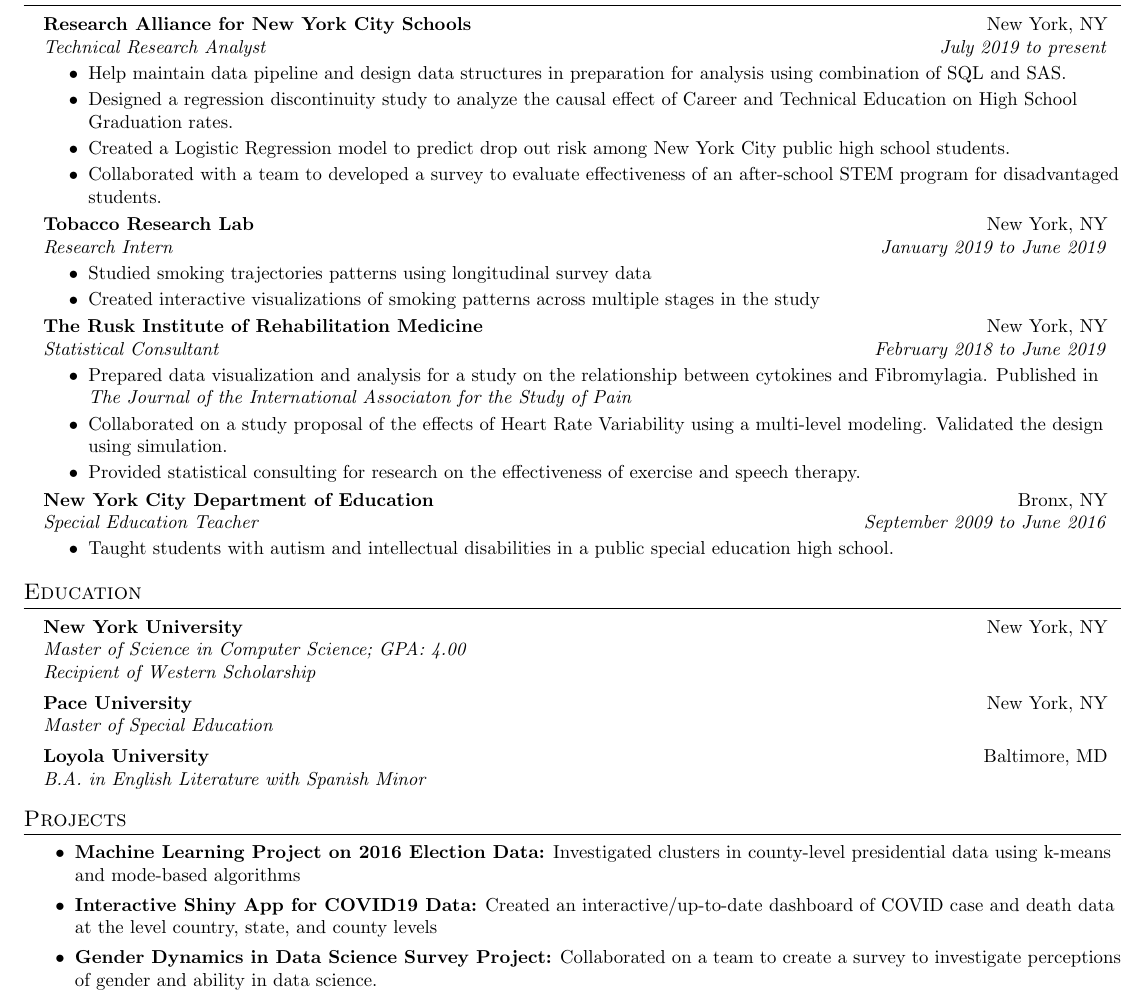
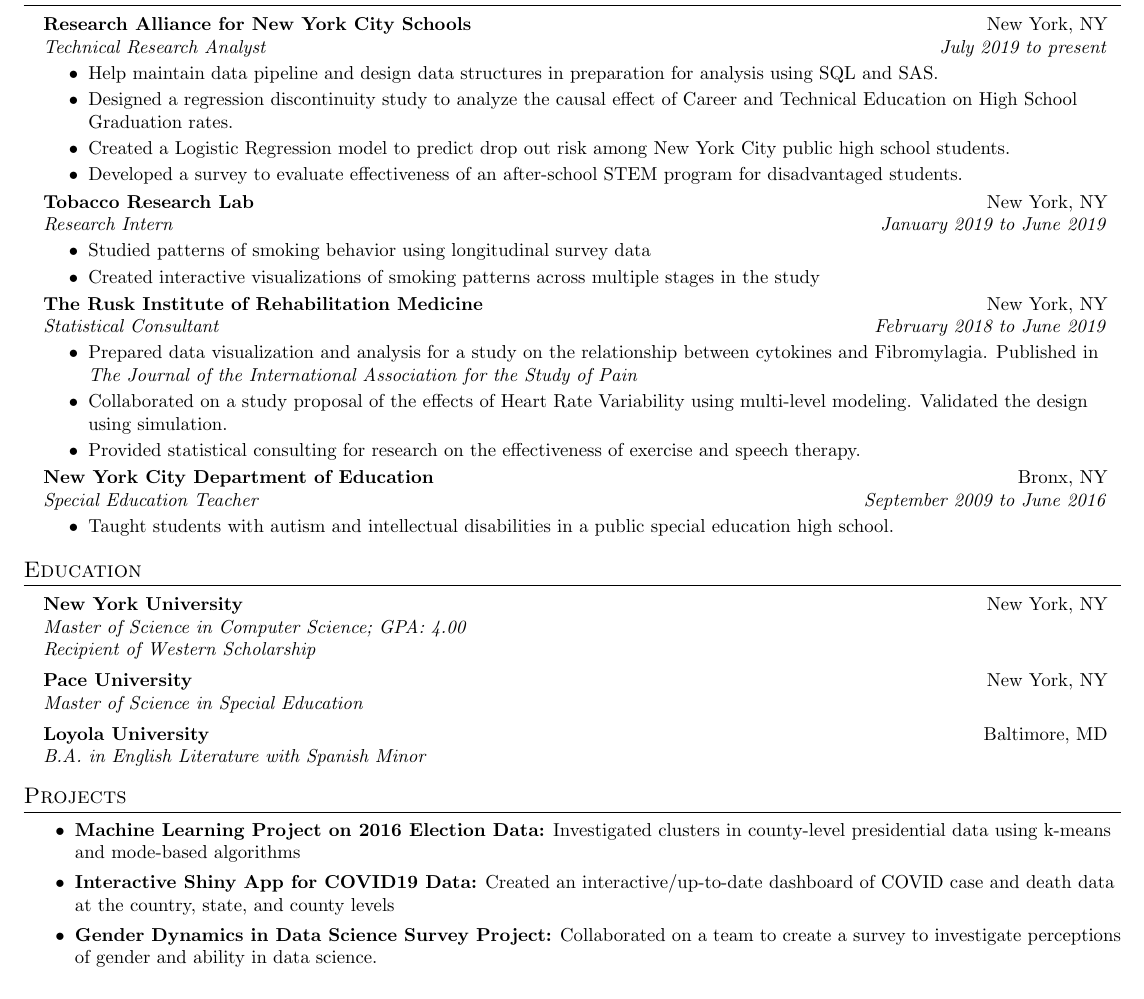
Before and after one commit to wspagnola/cv, a LaTeX CV (wspagnola_resume_2021.tex): part of the page, cut so that both start at the same text. Compiled offline with pdfLaTeX.

Commit message:
Fixes Typos

```diff
--- a/wspagnola_resume_2021.tex
+++ b/wspagnola_resume_2021.tex
@@ -43,17 +43,17 @@
 			{Research Alliance for New York City Schools}{New York, NY}
 			{Technical Research Analyst}{July 2019 to present}
 			\resumeItemListStart
-				\resumeItem{Help maintain data pipeline and design data structures in preparation for analysis using combination of SQL and SAS.}
+				\resumeItem{Help maintain data pipeline and design data structures in preparation for analysis using SQL and SAS.}
 				\resumeItem{Designed a regression discontinuity study to analyze the causal effect of Career and Technical Education on High School Graduation rates.}
 				\resumeItem {Created a Logistic Regression model to predict drop out risk among New York City public high school students.}
-				\resumeItem{Collaborated with a team to developed a survey to evaluate effectiveness of an after-school STEM program for disadvantaged students. }
+				\resumeItem{Developed a survey to evaluate effectiveness of an after-school STEM program for disadvantaged students. }
 			\resumeItemListEnd
 
 		\resumeSubheading
 			{Tobacco Research Lab} {New York, NY}
 			{Research Intern}{January 2019 to June 2019}
 			\resumeItemListStart
-				\resumeItem{Studied smoking trajectories patterns using longitudinal survey data}
+				\resumeItem{Studied patterns of smoking behavior using longitudinal survey data}
 				\resumeItem{Created interactive visualizations of smoking patterns across multiple stages in the study}
 			\resumeItemListEnd
 
@@ -61,8 +61,8 @@
 	{The Rusk Institute of Rehabilitation Medicine} {New York, NY}
 	{Statistical Consultant}{February 2018 to June 2019}
 		\resumeItemListStart
-			\resumeItem{Prepared data visualization and analysis for a study  on the relationship between cytokines and Fibromylagia.   Published in \textit{The Journal of the International Associaton for the Study of Pain} }
-			\resumeItem {Collaborated on a study proposal of the effects of Heart Rate Variability using a multi-level modeling.  Validated the design using simulation.}
+			\resumeItem{Prepared data visualization and analysis for a study  on the relationship between cytokines and Fibromylagia.   Published in \textit{The Journal of the International Association for the Study of Pain} }
+			\resumeItem {Collaborated on a study proposal of the effects of Heart Rate Variability using multi-level modeling.  Validated the design using simulation.}
 				\resumeItem {Provided statistical consulting for research on the effectiveness of exercise and speech therapy.}
 		\resumeItemListEnd
 
@@ -83,7 +83,7 @@
       		{Recipient of Western Scholarship}{}
       	\resumeSubheading
       		{Pace University}{New York, NY}
-      		{Master of Special Education} {}
+      		{Master of Science in Special Education} {}
       	\resumeSubheading
       		{Loyola University}{Baltimore, MD}
       		{B.A. in English Literature with Spanish Minor}{}
@@ -95,7 +95,7 @@
 	\projectItem {Machine Learning Project on 2016 Election Data}
 				 {Investigated clusters in county-level presidential data using k-means and mode-based algorithms}
 	\projectItem {Interactive Shiny App for COVID19 Data}
-				 {Created an interactive/up-to-date dashboard of COVID case and death data at the level country,  state,  and county levels}
+				 {Created an interactive/up-to-date dashboard of COVID case and death data at the country,  state,  and county levels}
 	\projectItem{Gender Dynamics in Data Science Survey Project}
 				{Collaborated on a team to create a survey to investigate perceptions of gender and ability in data science.}
 	\projectItem {NYPD Crime Data Visualization}
```
